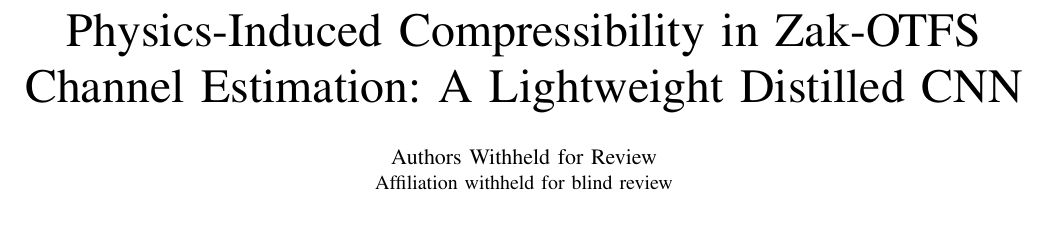
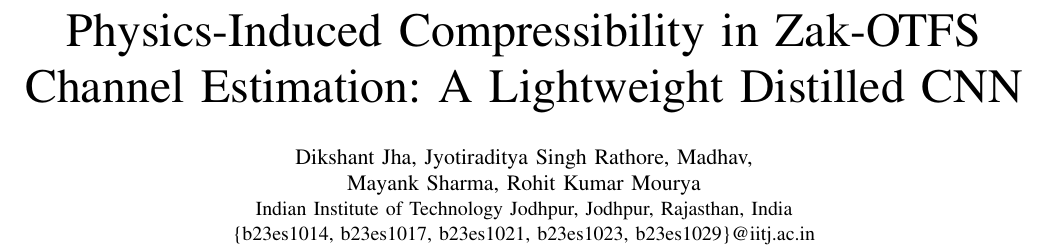
Before and after one commit to mayank172900/zak-otfs-channel-estimation-distillation, a LaTeX paper (ieee_paper/main.tex): part of page 1 of 6, cut so that both start at the same text, the shorter picture padded with empty space. Compiled offline with pdfLaTeX; a missing font is replaced by an installed copy or a similar font; a LaTeX package or settings file that is missing is left out.

Commit message:
Restore final IEEE paper from novelty upgrade

```diff
--- a/ieee_paper/main.tex
+++ b/ieee_paper/main.tex
@@ -18,8 +18,10 @@
 \title{Physics-Induced Compressibility in Zak-OTFS Channel Estimation: A Lightweight Distilled CNN}
 
 \author{
-\IEEEauthorblockN{Authors Withheld for Review}
-\IEEEauthorblockA{Affiliation withheld for blind review}
+\IEEEauthorblockN{Dikshant Jha, Jyotiraditya Singh Rathore, Madhav,\\
+Mayank Sharma, Rohit Kumar Mourya}
+\IEEEauthorblockA{Indian Institute of Technology Jodhpur, Jodhpur, Rajasthan, India\\
+\{b23es1014, b23es1017, b23es1021, b23es1023, b23es1029\}@iitj.ac.in}
 }
 
 \maketitle
```
Also changed, not shown: ieee_paper/paper_status.md (+1 -2 lines), ieee_paper/main.pdf.
